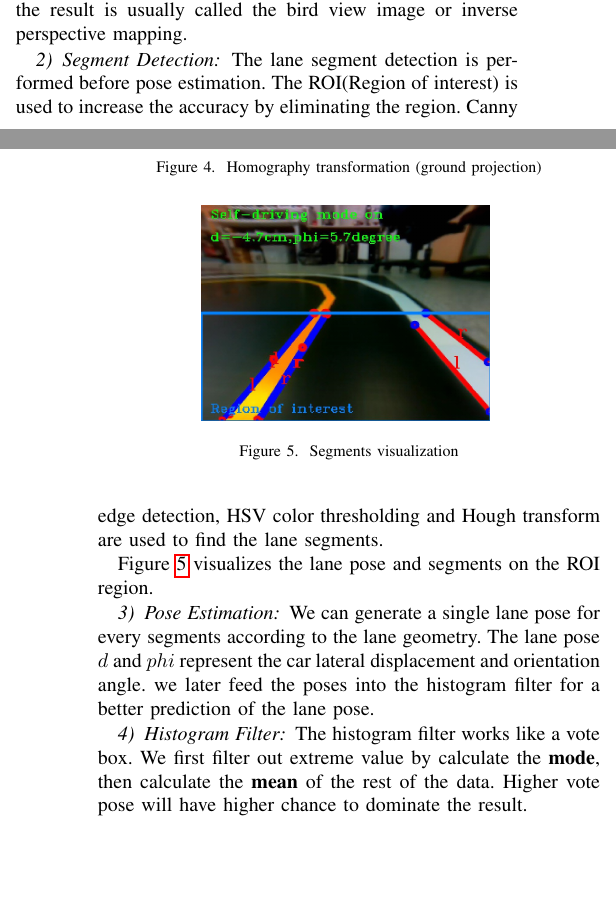
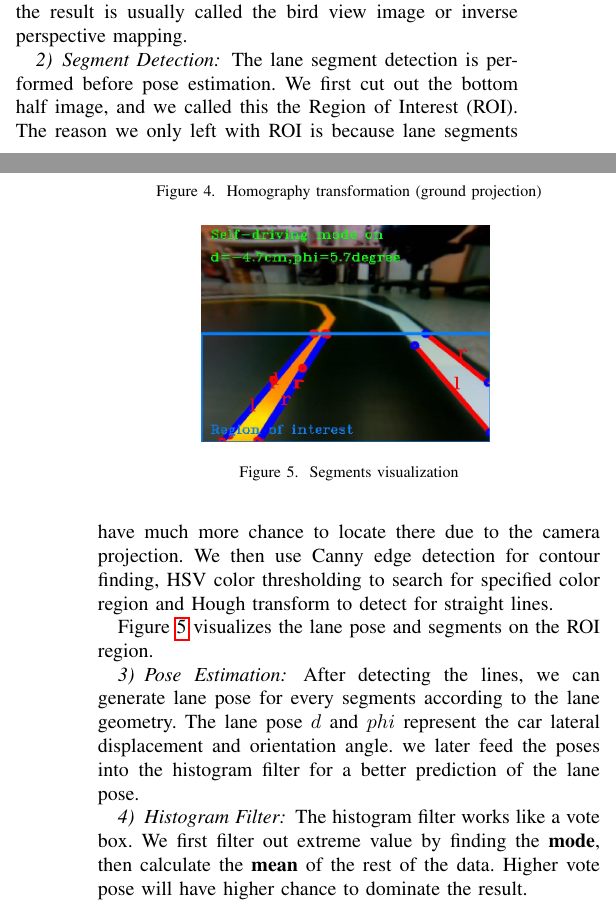
Before and after one commit to Puyuma/puyuma_report, a LaTeX paper (cthpc-2017/paper.tex): two parts of the columns of pages 2 and 3 of 4, joined at a grey line, cut so that both start at the same text, the shorter picture padded with empty space. Compiled offline with pdfLaTeX; a missing font is replaced by an installed copy or a similar font; a LaTeX package or settings file that is missing is left out.

Commit message:
Improve the lane detector part

```diff
--- a/cthpc-2017/paper.tex
+++ b/cthpc-2017/paper.tex
@@ -145,7 +145,7 @@ Figure \ref{fig:extrinsic} show the result of Homography transformation, we expl
 
 \subsubsection{Segment Detection}
 
-The lane segment detection is performed before pose estimation. The ROI(Region of interest) is used to increase the accuracy by eliminating the region. Canny edge detection, HSV color thresholding and Hough transform are used to find the lane segments.
+The lane segment detection is performed before pose estimation. We first cut out the bottom half image, and we called this the Region of Interest (ROI). The reason we only left with ROI is because lane segments have much more chance to locate there due to the camera projection. We then use Canny edge detection for contour finding, HSV color thresholding to search for specified color region and Hough transform to detect for straight lines.
 
 Figure \ref{fig:lane_detect} visualizes the lane pose and segments on the ROI region.
 
@@ -158,11 +158,11 @@ Figure \ref{fig:lane_detect} visualizes the lane pose and segments on the ROI re
 
 \subsubsection{Pose Estimation}
 
-We can generate a single lane pose for every segments according to the lane geometry. The lane pose $d$ and $phi$ represent the car lateral displacement and orientation angle. we later feed the poses into the histogram filter for a better prediction of the lane pose.
+After detecting the lines, we can generate lane pose for every segments according to the lane geometry. The lane pose $d$ and $phi$ represent the car lateral displacement and orientation angle. we later feed the poses into the histogram filter for a better prediction of the lane pose.
 
 \subsubsection{Histogram Filter}
 
-The histogram filter works like a vote box. We first filter out extreme value by calculate the \textbf{mode}, then calculate the \textbf{mean} of the rest of the data. Higher vote pose will have higher chance to dominate the result.
+The histogram filter works like a vote box. We first filter out extreme value by finding the \textbf{mode}, then calculate the \textbf{mean} of the rest of the data. Higher vote pose will have higher chance to dominate the result.
 
 \subsubsection{Controller}
 
```
